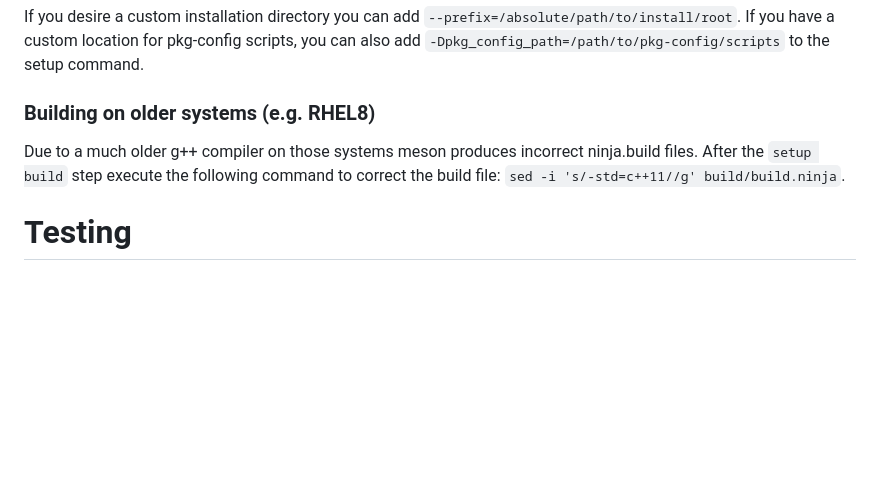
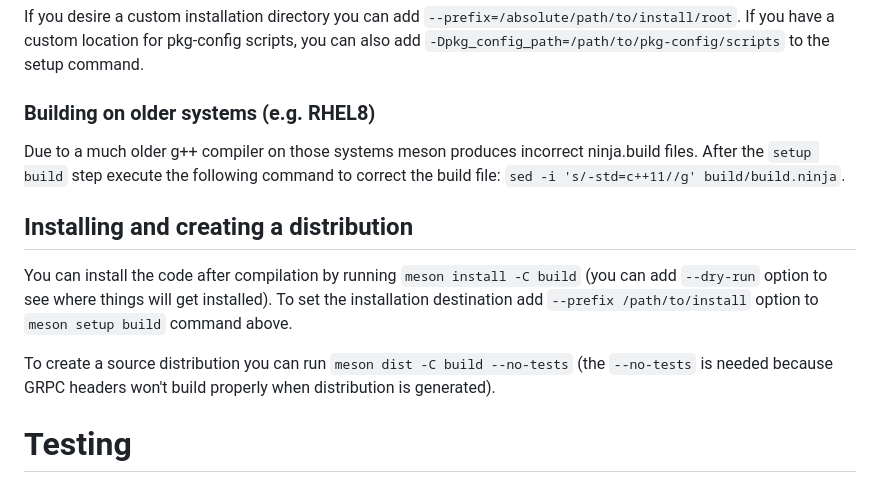
Before and after one commit to JeffersonLab/E2SAR, a Markdown page: README.md, the part around the change. GitHub-like rendering; blank space fills up the shorter version.

Commit message:
Adding instructions on installing and creating a distribution

```diff
--- a/README.md
+++ b/README.md
@@ -114,6 +114,12 @@ If you desire a custom installation directory you can add `--prefix=/absolute/pa
 
 Due to a much older g++ compiler on those systems meson produces incorrect ninja.build files. After the `setup build` step execute the following command to correct the build file: `sed -i 's/-std=c++11//g' build/build.ninja`.
 
+## Installing and creating a distribution
+
+You can install the code after compilation by running `meson install -C build` (you can add `--dry-run` option to see where things will get installed). To set the installation destination add `--prefix /path/to/install` option to `meson setup build` command above.
+
+To create a source distribution you can run `meson dist -C build --no-tests` (the `--no-tests` is needed because GRPC headers won't build properly when distribution is generated).
+
 # Testing
 
 ## C++
```
